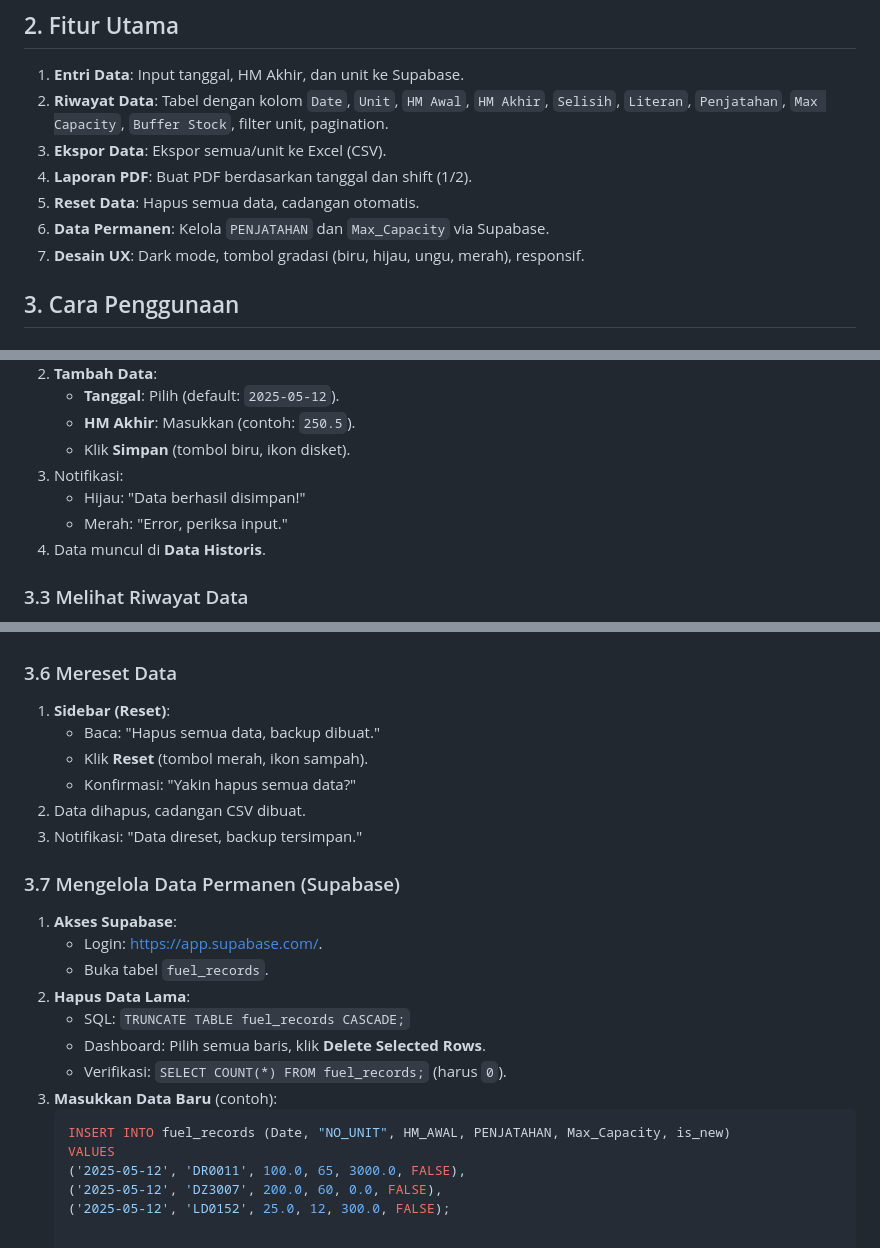
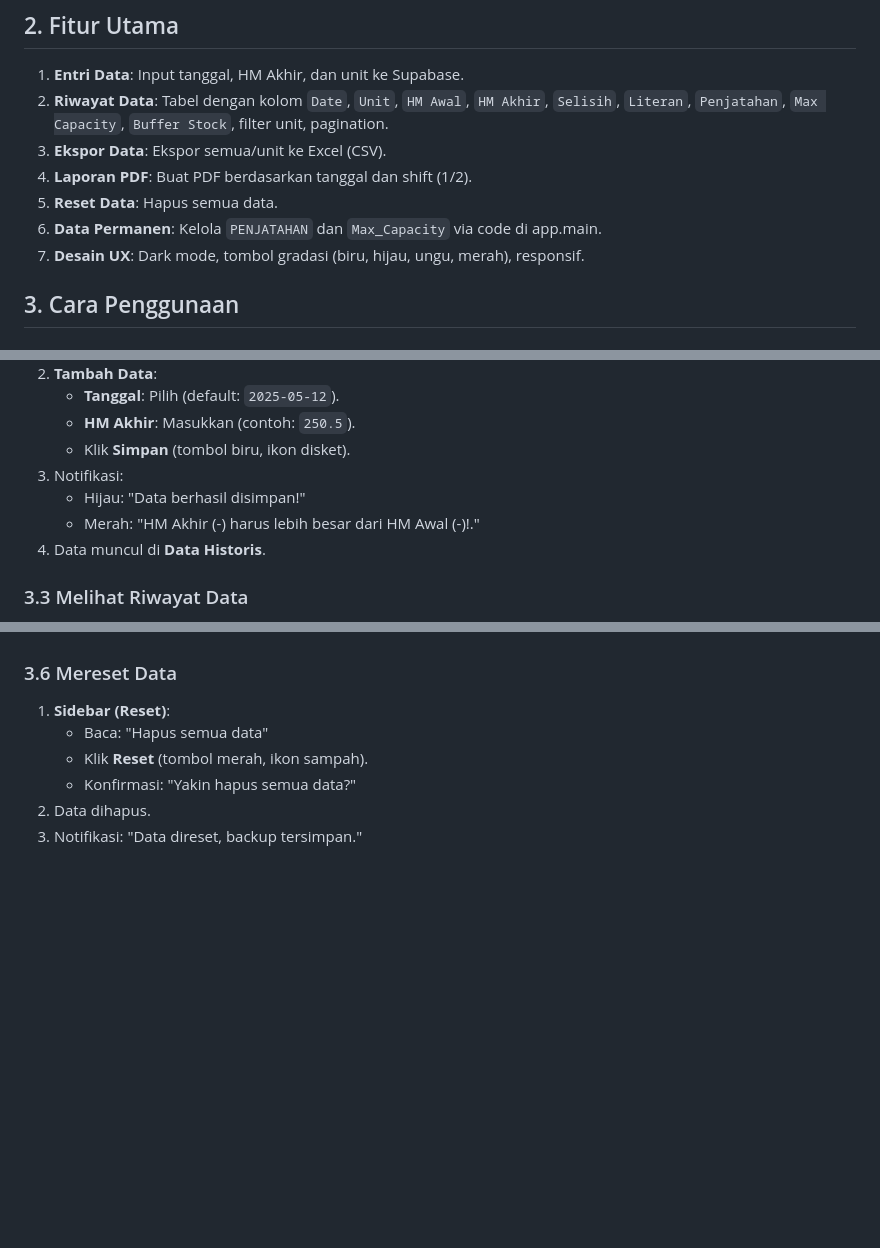
Before and after one commit to Julpian/fuel-app-new, a Markdown page: README.md, 3 parts joined by grey strips. Rendered like a GitHub page; blank space fills up the shorter version.

````diff
--- a/README.md
+++ b/README.md
@@ -29,8 +29,8 @@ mainfont: Arial
 2. **Riwayat Data**: Tabel dengan kolom `Date`, `Unit`, `HM Awal`, `HM Akhir`, `Selisih`, `Literan`, `Penjatahan`, `Max Capacity`, `Buffer Stock`, filter unit, pagination.
 3. **Ekspor Data**: Ekspor semua/unit ke Excel (CSV).
 4. **Laporan PDF**: Buat PDF berdasarkan tanggal dan shift (1/2).
-5. **Reset Data**: Hapus semua data, cadangan otomatis.
-6. **Data Permanen**: Kelola `PENJATAHAN` dan `Max_Capacity` via Supabase.
+5. **Reset Data**: Hapus semua data.
+6. **Data Permanen**: Kelola `PENJATAHAN` dan `Max_Capacity` via code di app.main.
 7. **Desain UX**: Dark mode, tombol gradasi (biru, hijau, ungu, merah), responsif.
 
 ## 3. Cara Penggunaan
@@ -51,7 +51,7 @@ mainfont: Arial
    - Klik **Simpan** (tombol biru, ikon disket).
 3. Notifikasi:
    - Hijau: "Data berhasil disimpan!"
-   - Merah: "Error, periksa input."
+   - Merah: "HM Akhir (-) harus lebih besar dari HM Awal (-)!."
 4. Data muncul di **Data Historis**.
 
 ### 3.3 Melihat Riwayat Data
@@ -79,24 +79,8 @@ mainfont: Arial
 
 ### 3.6 Mereset Data
 1. **Sidebar (Reset)**:
-   - Baca: "Hapus semua data, backup dibuat."
+   - Baca: "Hapus semua data"
    - Klik **Reset** (tombol merah, ikon sampah).
    - Konfirmasi: "Yakin hapus semua data?"
-2. Data dihapus, cadangan CSV dibuat.
+2. Data dihapus.
 3. Notifikasi: "Data direset, backup tersimpan."
-
-### 3.7 Mengelola Data Permanen (Supabase)
-1. **Akses Supabase**:
-   - Login: [https://app.supabase.com/](https://app.supabase.com/).
-   - Buka tabel `fuel_records`.
-2. **Hapus Data Lama**:
-   - SQL: `TRUNCATE TABLE fuel_records CASCADE;`
-   - Dashboard: Pilih semua baris, klik **Delete Selected Rows**.
-   - Verifikasi: `SELECT COUNT(*) FROM fuel_records;` (harus `0`).
-3. **Masukkan Data Baru** (contoh):
-   ```sql
-   INSERT INTO fuel_records (Date, "NO_UNIT", HM_AWAL, PENJATAHAN, Max_Capacity, is_new)
-   VALUES
-   ('2025-05-12', 'DR0011', 100.0, 65, 3000.0, FALSE),
-   ('2025-05-12', 'DZ3007', 200.0, 60, 0.0, FALSE),
-   ('2025-05-12', 'LD0152', 25.0, 12, 300.0, FALSE);
````
